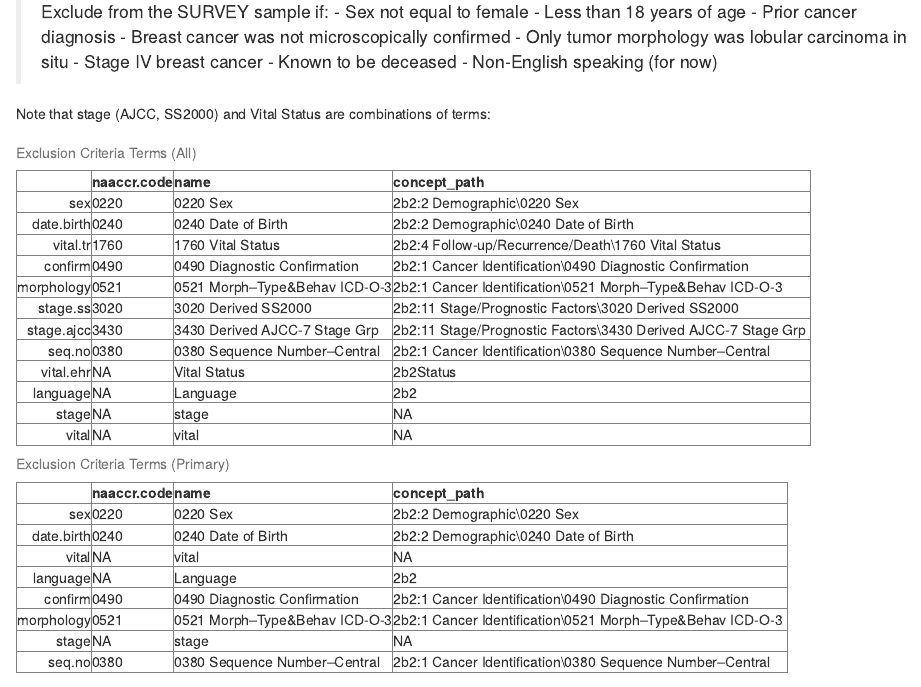
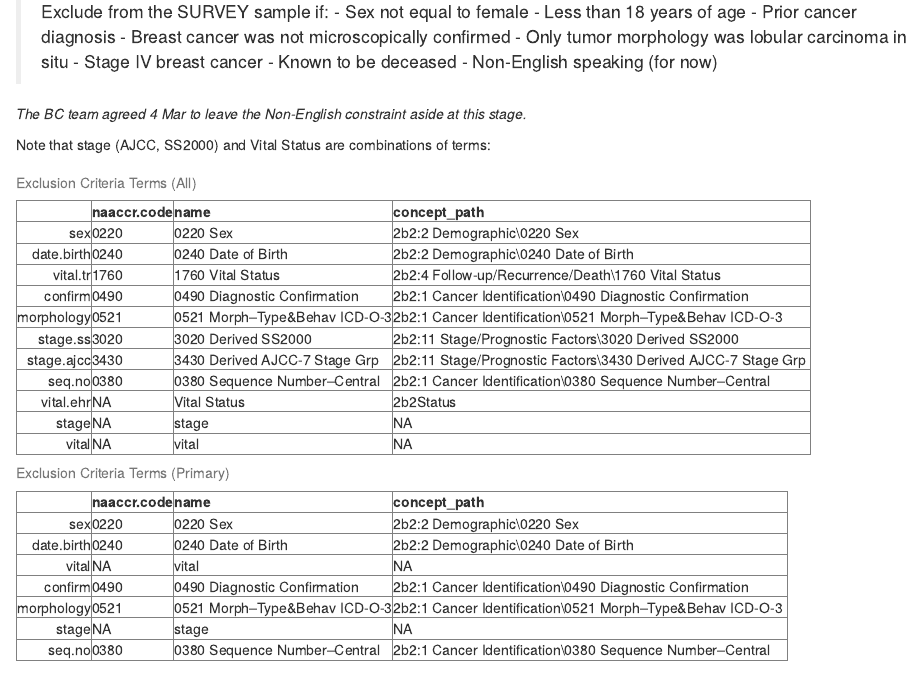
Before and after one commit to kumc-bmi/bc_qa, an R Markdown document (bc_qa2.Rmd): the page in a window 1100 px wide, from 4480 px down. Rendered offline with R 4.5, knitr and Pandoc, with nearby package versions; some code elsewhere in the file could not run offline.

Commit message:
leave the Non-English constraint aside at this stage

````diff
--- a/bc_qa2.Rmd
+++ b/bc_qa2.Rmd
@@ -182,6 +182,8 @@ In [Share Thoughts on Breast Cancer Study][18Dec] GPC Global Webinar, December 1
 >  - Known to be deceased
 >  - Non-English speaking (for now)
 
+*The BC team agreed 4 Mar to leave the Non-English constraint aside at this stage.*
+
 Note that stage (AJCC, SS2000) and Vital Status are combinations of terms:
 
 ```{r echo=FALSE}
@@ -203,8 +205,7 @@ t.excl <- rbind(
   merge(
     data.frame(
       concept_path=c(
-        '\\i2b2\\Demographics\\Vital Status\\',
-        '\\i2b2\\Demographics\\Language\\'
+        '\\i2b2\\Demographics\\Vital Status\\'
         )),
     term204,
     sort=FALSE
@@ -221,12 +222,12 @@ row.names(t.excl) <- c('sex', 'date.birth',
                        'confirm', 'morphology',
                        'stage.ss', 'stage.ajcc',
                        'seq.no',
-                       'vital.ehr', 'language',
+                       'vital.ehr',
                        'stage', 'vital')
 
 bcterm$excl.all <- t.excl
 
-bcterm$excl <- t.excl[c('sex', 'date.birth', 'vital', 'language',
+bcterm$excl <- t.excl[c('sex', 'date.birth', 'vital',
                         'confirm', 'morphology', 'stage', 'seq.no'), ]
 ```
 
````
